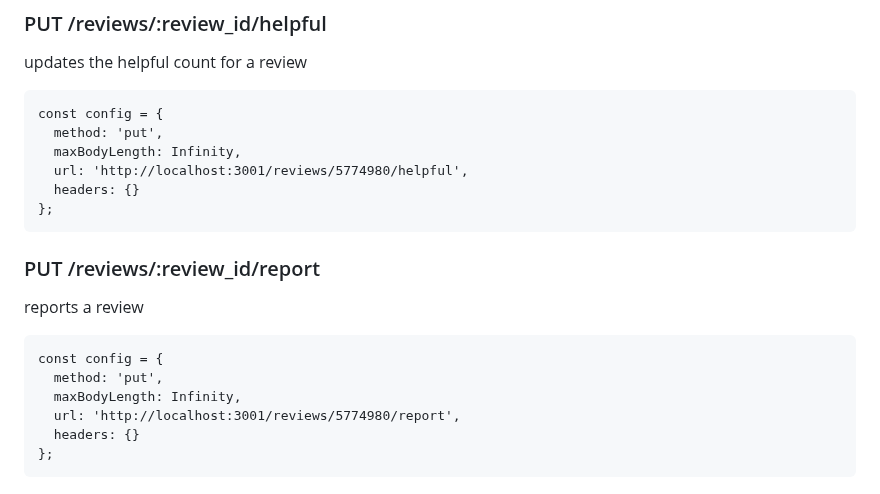
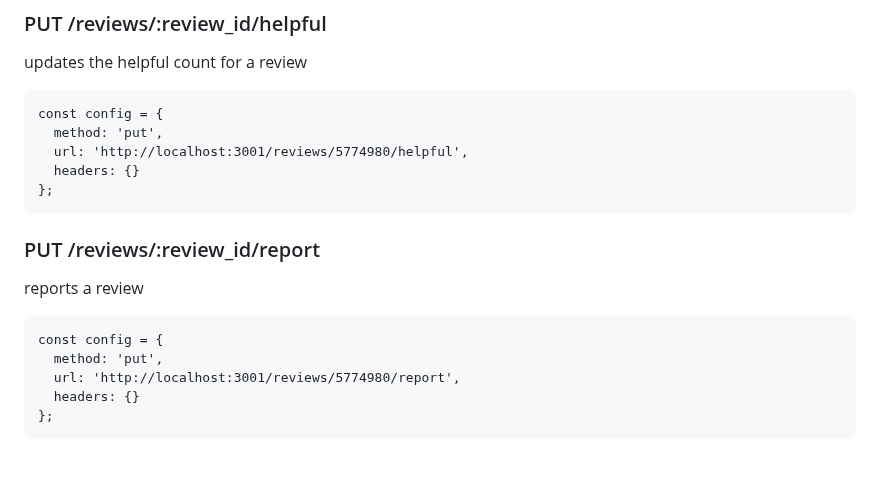
Before and after one commit to 2212-SCO/Review, a Markdown page: README.md, the part around the change. Rendered like a GitHub page; blank space fills up the shorter version.

````diff
--- a/README.md
+++ b/README.md
@@ -97,7 +97,6 @@ updates the helpful count for a review
 ```
 const config = {
   method: 'put',
-  maxBodyLength: Infinity,
   url: 'http://localhost:3001/reviews/5774980/helpful',
   headers: {}
 };
@@ -107,7 +106,6 @@ reports a review
 ```
 const config = {
   method: 'put',
-  maxBodyLength: Infinity,
   url: 'http://localhost:3001/reviews/5774980/report',
   headers: {}
 };
````
